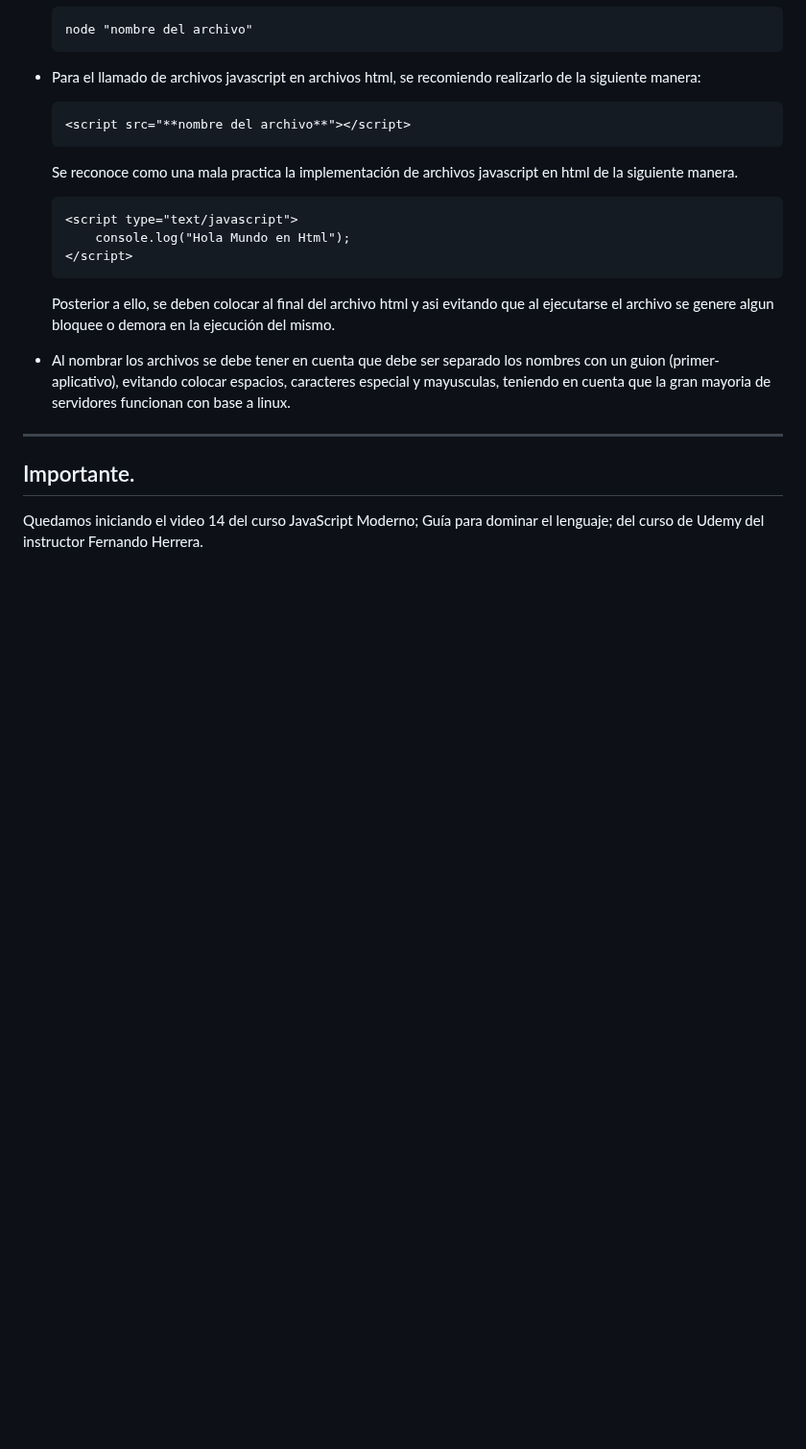
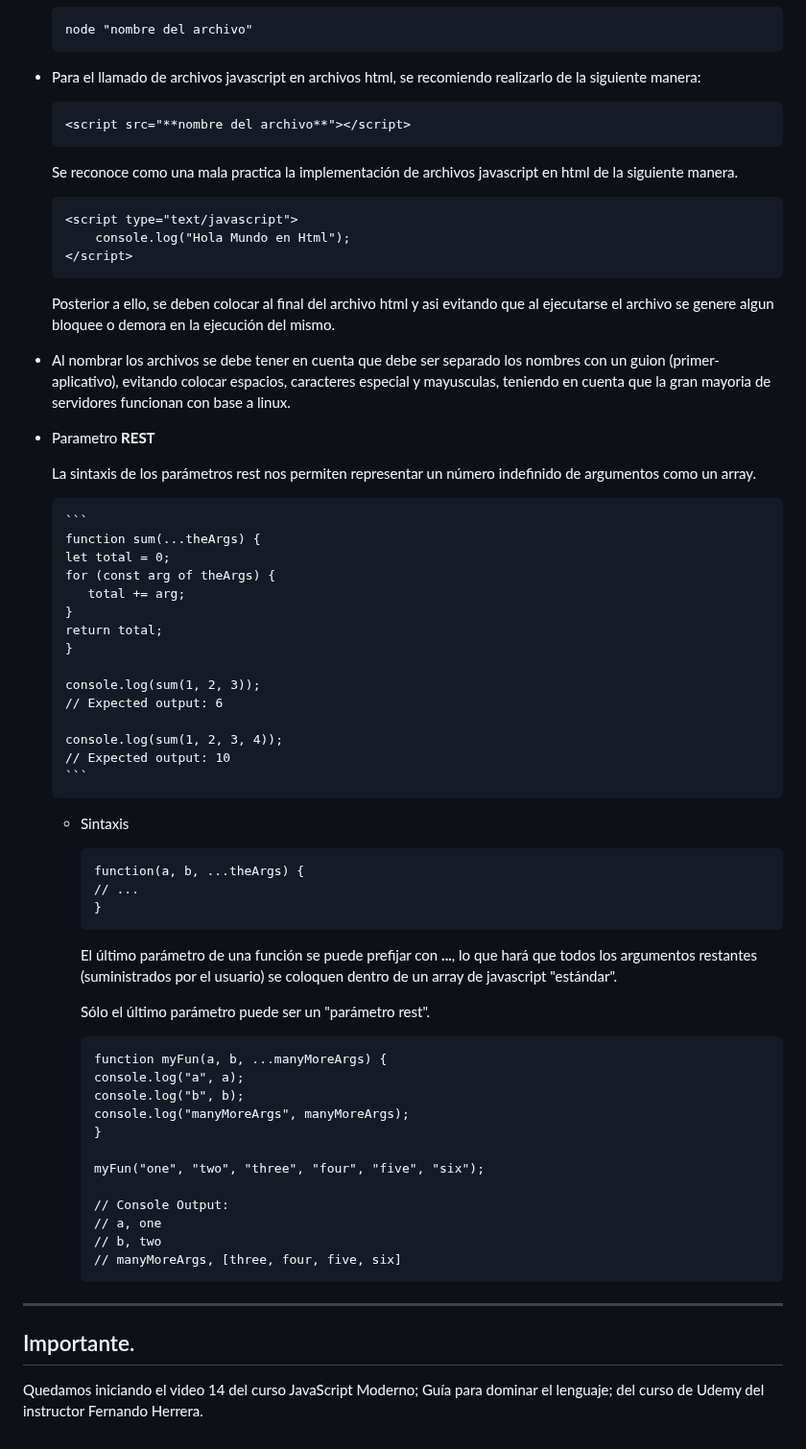
Before and after one commit to duvan1026/01-FUNDAMENTOS, a Markdown page: README.md, the part around one of its changes. Shown at 96% size. GitHub-like rendering; blank space fills up the shorter version.

Commit message:
README.md: actualizado, se documenta el parametro REST en objetos JS

````diff
--- a/README.md
+++ b/README.md
@@ -776,6 +782,56 @@ ___
 
 * Al nombrar los archivos se debe tener en cuenta que debe ser separado los nombres con un guion (primer-aplicativo), evitando colocar espacios, caracteres especial y mayusculas, teniendo en cuenta que la gran mayoria de servidores funcionan con base a linux.
 
+
+* Parametro **REST**
+
+   La sintaxis de los parámetros rest nos permiten representar un número indefinido de argumentos como un array.
+
+      ```
+      function sum(...theArgs) {
+      let total = 0;
+      for (const arg of theArgs) {
+         total += arg;
+      }
+      return total;
+      }
+
+      console.log(sum(1, 2, 3));
+      // Expected output: 6
+
+      console.log(sum(1, 2, 3, 4));
+      // Expected output: 10
+      ```
+
+   * Sintaxis
+
+      ```
+      function(a, b, ...theArgs) {
+      // ...
+      }
+      ```
+
+      El último parámetro de una función se puede prefijar con **...**, lo que hará que todos los argumentos restantes (suministrados por el usuario) se coloquen dentro de un array de javascript "estándar".
+
+      Sólo el último parámetro puede ser un "parámetro rest".
+
+      ```
+      function myFun(a, b, ...manyMoreArgs) {
+      console.log("a", a);
+      console.log("b", b);
+      console.log("manyMoreArgs", manyMoreArgs);
+      }
+
+      myFun("one", "two", "three", "four", "five", "six");
+
+      // Console Output:
+      // a, one
+      // b, two
+      // manyMoreArgs, [three, four, five, six]
+      ```
+
+
+
 ___
 
 ## Importante.
````
Also changed, not shown: other parts of README.md (+6 -0 lines).
